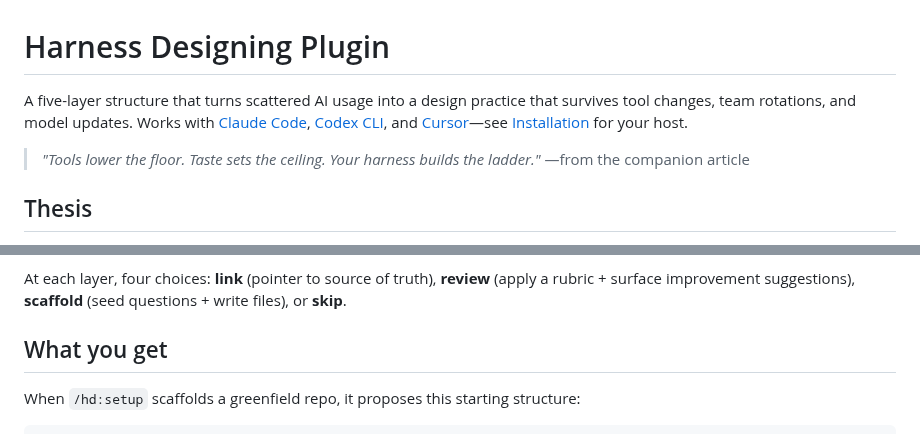
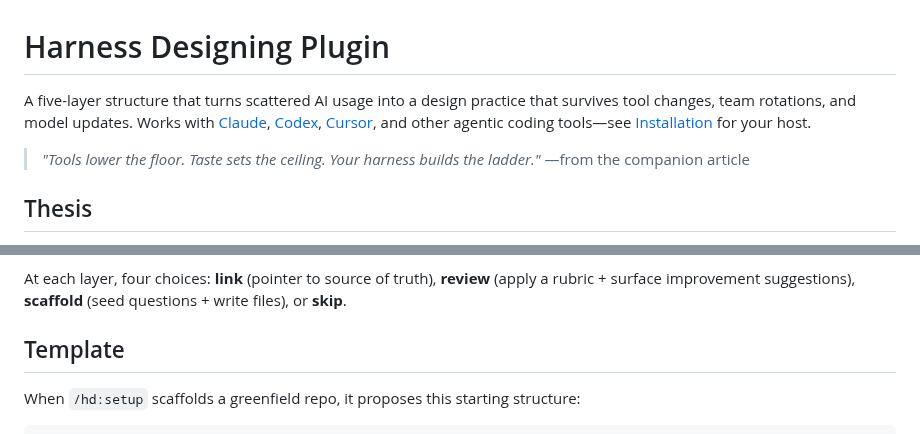
Before and after one commit to BilLogic/harness-designing-plugin, a Markdown page: README.md, 2 parts joined by grey strips. Drawn GitHub-style.

Commit message:
docs(readme): loosen host list + rename "What you get" → "Template"
- Tagline: "Claude Code, Codex CLI, Cursor" → "Claude, Codex, Cursor,
  and other agentic coding tools" — keeps the concrete examples but
  signals the plug-in works beyond the named three.
- Section rename: "What you get" → "Template" — single-word noun
  matches the tone of "Thesis / Commands / Agents / Scripts".

Co-Authored-By: Claude Opus 4.7 (1M context) <noreply@anthropic.com>

```diff
--- a/README.md
+++ b/README.md
@@ -1,6 +1,6 @@
 # Harness Designing Plugin
 
-A five-layer structure that turns scattered AI usage into a design practice that survives tool changes, team rotations, and model updates. Works with [Claude Code](https://claude.com/claude-code), [Codex CLI](https://github.com/openai/codex), and [Cursor](https://cursor.com)—see [Installation](#installation) for your host.
+A five-layer structure that turns scattered AI usage into a design practice that survives tool changes, team rotations, and model updates. Works with [Claude](https://claude.com/claude-code), [Codex](https://github.com/openai/codex), [Cursor](https://cursor.com), and other agentic coding tools—see [Installation](#installation) for your host.
 
 > *"Tools lower the floor. Taste sets the ceiling. Your harness builds the ladder."*
 >—from the companion article
@@ -21,7 +21,7 @@ Working memory—the active session—is ephemeral. The five layers control what
 
 At each layer, four choices: **link** (pointer to source of truth), **review** (apply a rubric + surface improvement suggestions), **scaffold** (seed questions + write files), or **skip**.
 
-## What you get
+## Template
 
 When `/hd:setup` scaffolds a greenfield repo, it proposes this starting structure:
 
```
